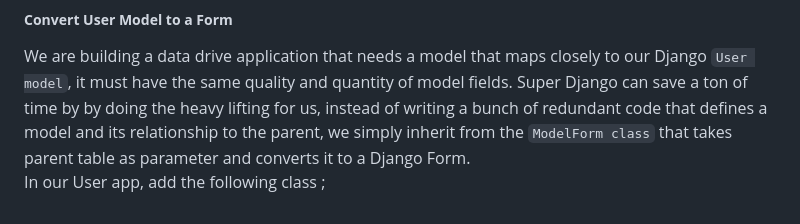
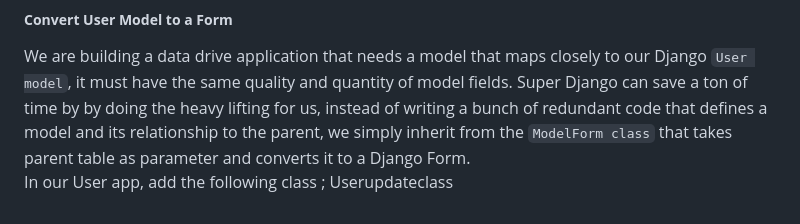
Before and after one commit to kechcole/Blog-App, a Markdown page: README.md, the part around the change. Drawn GitHub-style.

```diff
--- a/README.md
+++ b/README.md
@@ -1037,7 +1037,7 @@ Standardizing the image size uploaded is key to utilizing resources, we will des
 
 ##### **Convert User Model to a Form**
 We are building a data drive application that needs a model that maps closely to our Django `User model`, it must have the same quality and quantity of model fields. Super Django can save a ton of time by by doing the heavy lifting for us, instead of writing a bunch of redundant code that defines a model and its relationship to the parent, we simply inherit from the `ModelForm class` that takes parent table as parameter and converts it to a Django Form.
-In our User app, add the following class ;
+In our User app, add the following class ; Userupdateclass
 
 
 
```
